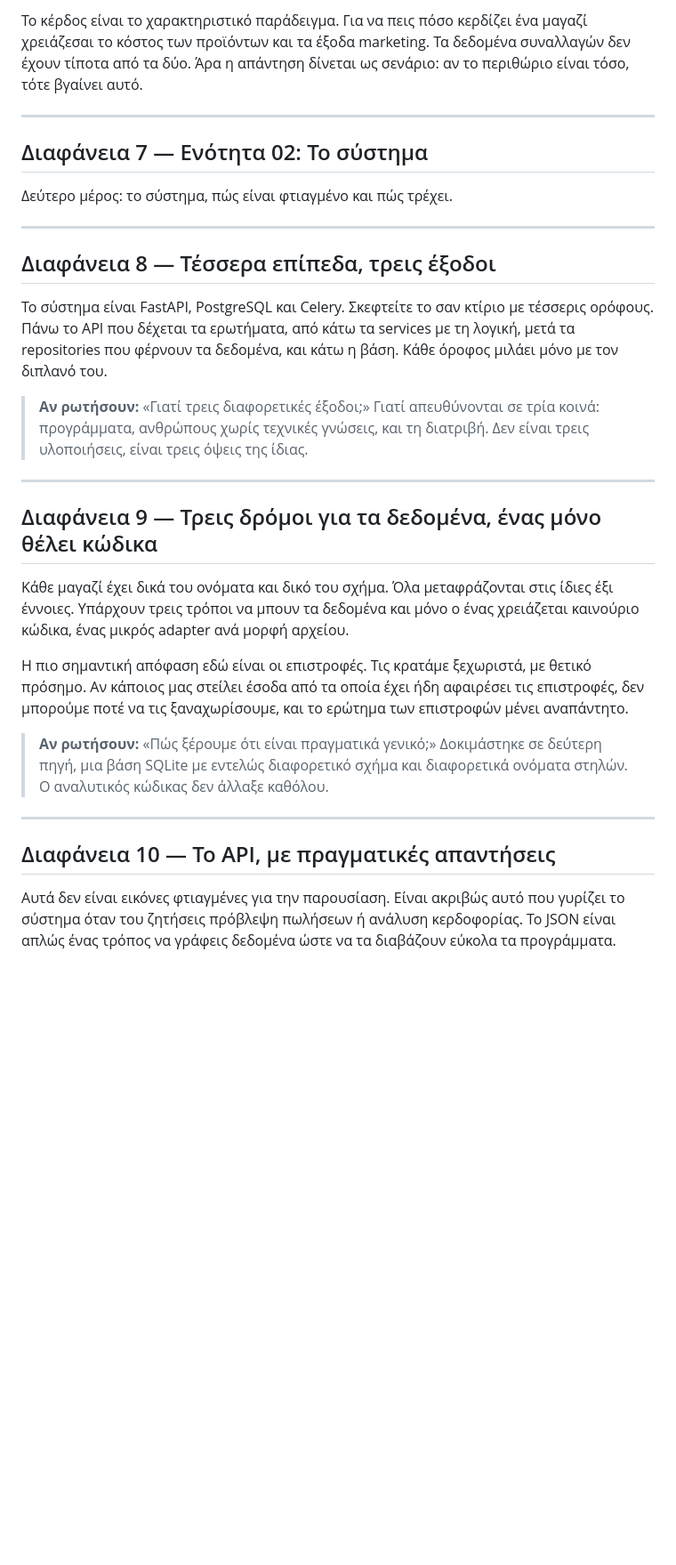
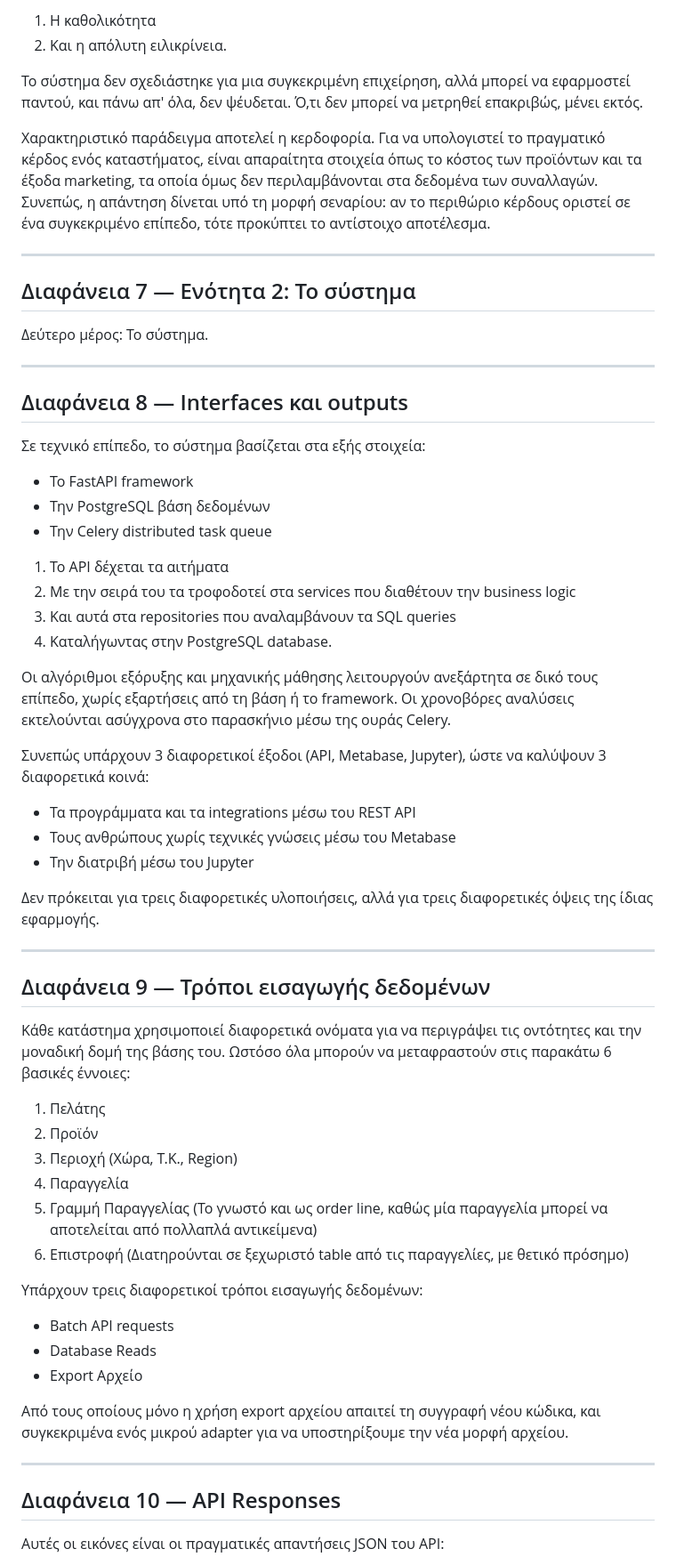
Before and after one commit to xrhstosmour/ensights, a Markdown page: documents/ensights-defense-speech-script.md, the part around one of its changes. Shown at 89% size. Drawn GitHub-style; blank space fills up the shorter version.

```diff
--- a/documents/ensights-defense-speech-script.md
+++ b/documents/ensights-defense-speech-script.md
@@ -67,49 +68,71 @@
 
-Το κέρδος είναι το χαρακτηριστικό παράδειγμα. Για να πεις πόσο κερδίζει ένα μαγαζί
-χρειάζεσαι το κόστος των προϊόντων και τα έξοδα marketing. Τα δεδομένα συναλλαγών
-δεν έχουν τίποτα από τα δύο. Άρα η απάντηση δίνεται ως σενάριο: αν το περιθώριο
-είναι τόσο, τότε βγαίνει αυτό.
+1. Η καθολικότητα
+2. Και η απόλυτη ειλικρίνεια.
+
+Το σύστημα δεν σχεδιάστηκε για μια συγκεκριμένη επιχείρηση, αλλά μπορεί να εφαρμοστεί παντού, και πάνω απ' όλα, δεν ψέυδεται.
+Ό,τι δεν μπορεί να μετρηθεί επακριβώς, μένει εκτός.
+
+Χαρακτηριστικό παράδειγμα αποτελεί η κερδοφορία.
+Για να υπολογιστεί το πραγματικό κέρδος ενός καταστήματος, είναι απαραίτητα στοιχεία όπως το κόστος των προϊόντων και τα έξοδα marketing, τα οποία όμως δεν περιλαμβάνονται στα δεδομένα των συναλλαγών.
+Συνεπώς, η απάντηση δίνεται υπό τη μορφή σεναρίου: αν το περιθώριο κέρδους οριστεί σε ένα συγκεκριμένο επίπεδο, τότε προκύπτει το αντίστοιχο αποτέλεσμα.
 
 ---
 
-## Διαφάνεια 7 — Ενότητα 02: Το σύστημα
+## Διαφάνεια 7 — Ενότητα 2: Το σύστημα
 
-Δεύτερο μέρος: το σύστημα, πώς είναι φτιαγμένο και πώς τρέχει.
+Δεύτερο μέρος: Το σύστημα.
 
 ---
 
-## Διαφάνεια 8 — Τέσσερα επίπεδα, τρεις έξοδοι
+## Διαφάνεια 8 — Interfaces και outputs
 
-Το σύστημα είναι FastAPI, PostgreSQL και Celery. Σκεφτείτε το σαν κτίριο με τέσσερις
-ορόφους. Πάνω το API που δέχεται τα ερωτήματα, από κάτω τα services με τη λογική,
-μετά τα repositories που φέρνουν τα δεδομένα, και κάτω η βάση. Κάθε όροφος μιλάει
-μόνο με τον διπλανό του.
+Σε τεχνικό επίπεδο, το σύστημα βασίζεται στα εξής στοιχεία:
 
-> **Αν ρωτήσουν:** «Γιατί τρεις διαφορετικές έξοδοι;»
-> Γιατί απευθύνονται σε τρία κοινά: προγράμματα, ανθρώπους χωρίς τεχνικές γνώσεις,
-> και τη διατριβή. Δεν είναι τρεις υλοποιήσεις, είναι τρεις όψεις της ίδιας.
+- Το FastAPI framework
+- Την PostgreSQL βάση δεδομένων
+- Την Celery distributed task queue
+
+1. Το API δέχεται τα αιτήματα
+2. Με την σειρά του τα τροφοδοτεί στα services που διαθέτουν την business logic
+3. Και αυτά στα repositories που αναλαμβάνουν τα SQL queries
+4. Καταλήγωντας στην PostgreSQL database.
+
+Οι αλγόριθμοι εξόρυξης και μηχανικής μάθησης λειτουργούν ανεξάρτητα σε δικό τους επίπεδο, χωρίς εξαρτήσεις από τη βάση ή το framework.
+Oι χρονοβόρες αναλύσεις εκτελούνται ασύγχρονα στο παρασκήνιο μέσω της ουράς Celery.
+
+Συνεπώς υπάρχουν 3 διαφορετικοί έξοδοι (API, Metabase, Jupyter), ώστε να καλύψουν 3 διαφορετικά κοινά:
+
+- Τα προγράμματα και τα integrations μέσω του REST API
+- Τους ανθρώπους χωρίς τεχνικές γνώσεις μέσω του Metabase
+- Την διατριβή μέσω του Jupyter
+
+Δεν πρόκειται για τρεις διαφορετικές υλοποιήσεις, αλλά για τρεις διαφορετικές όψεις της ίδιας εφαρμογής.
 
 ---
 
-## Διαφάνεια 9 — Τρεις δρόμοι για τα δεδομένα, ένας μόνο θέλει κώδικα
+## Διαφάνεια 9 — Τρόποι εισαγωγής δεδομένων
 
-Κάθε μαγαζί έχει δικά του ονόματα και δικό του σχήμα. Όλα μεταφράζονται στις ίδιες
-έξι έννοιες. Υπάρχουν τρεις τρόποι να μπουν τα δεδομένα και μόνο ο ένας χρειάζεται
-καινούριο κώδικα, ένας μικρός adapter ανά μορφή αρχείου.
+Κάθε κατάστημα χρησιμοποιεί διαφορετικά ονόματα για να περιγράψει τις οντότητες και την μοναδική δομή της βάσης του.
+Ωστόσο όλα μπορούν να μεταφραστούν στις παρακάτω 6 βασικές έννοιες:
 
-Η πιο σημαντική απόφαση εδώ είναι οι επιστροφές. Τις κρατάμε ξεχωριστά, με θετικό
-πρόσημο. Αν κάποιος μας στείλει έσοδα από τα οποία έχει ήδη αφαιρέσει τις επιστροφές,
-δεν μπορούμε ποτέ να τις ξαναχωρίσουμε, και το ερώτημα των επιστροφών μένει αναπάντητο.
+1. Πελάτης
+2. Προϊόν
+3. Περιοχή (Χώρα, Τ.Κ., Region)
+4. Παραγγελία
+5. Γραμμή Παραγγελίας (Το γνωστό και ως order line, καθώς μία παραγγελία μπορεί να αποτελείται από πολλαπλά αντικείμενα)
+6. Επιστροφή (Διατηρούνται σε ξεχωριστό table από τις παραγγελίες, με θετικό πρόσημο)
 
-> **Αν ρωτήσουν:** «Πώς ξέρουμε ότι είναι πραγματικά γενικό;»
-> Δοκιμάστηκε σε δεύτερη πηγή, μια βάση SQLite με εντελώς διαφορετικό σχήμα και
-> διαφορετικά ονόματα στηλών. Ο αναλυτικός κώδικας δεν άλλαξε καθόλου.
+Υπάρχουν τρεις διαφορετικοί τρόποι εισαγωγής δεδομένων:
+
+- Batch API requests
+- Database Reads
+- Export Αρχείο
+
+Από τους οποίους μόνο η χρήση export αρχείου απαιτεί τη συγγραφή νέου κώδικα, και συγκεκριμένα ενός μικρού adapter για να υποστηρίξουμε την νέα μορφή αρχείου.
 
 ---
 
-## Διαφάνεια 10 — Το API, με πραγματικές απαντήσεις
+## Διαφάνεια 10 — API Responses
 
-Αυτά δεν είναι εικόνες φτιαγμένες για την παρουσίαση. Είναι ακριβώς αυτό που γυρίζει
-το σύστημα όταν του ζητήσεις πρόβλεψη πωλήσεων ή ανάλυση κερδοφορίας. Το JSON είναι
-απλώς ένας τρόπος να γράφεις δεδομένα ώστε να τα διαβάζουν εύκολα τα προγράμματα.
+Αυτές οι εικόνες είναι οι πραγματικές απαντήσεις JSON του API:
 
```
Also changed, not shown: other parts of documents/ensights-defense-speech-script.md (+190 -242 lines).
